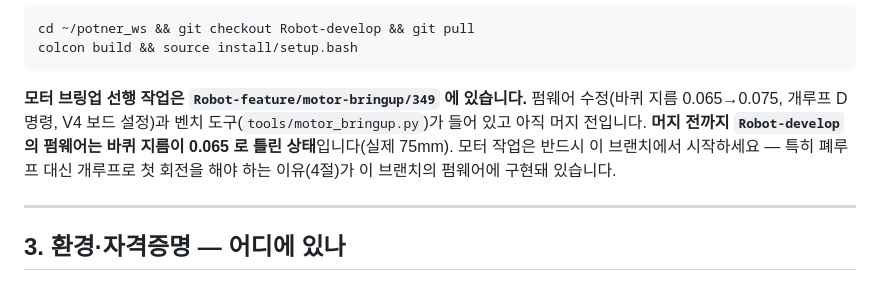
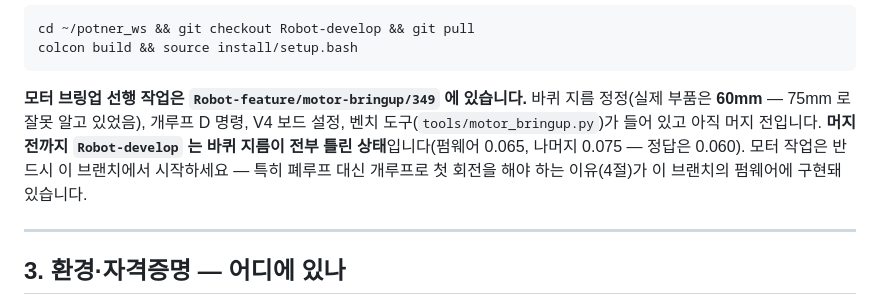
Before and after one commit to jerry1700/Potner-Robot, a Markdown page: docs/HANDOVER.md, the part around the change. Rendered like a GitHub page.

Commit message:
docs: 인수인계 문서의 바퀴 지름을 60mm 로 정정
실제 부품이 60mm 인 것으로 확인됐습니다. 코드 정정은 349 브랜치에
있고(3c5e1ae), 머지 전까지 Robot-develop 의 값은 틀린 상태라는 것을
문서에 명시했습니다.

Refs: S15P11E104-349

Co-Authored-By: Claude Fable 5 <noreply@anthropic.com>

````diff
--- a/docs/HANDOVER.md
+++ b/docs/HANDOVER.md
@@ -55,10 +55,10 @@ colcon build && source install/setup.bash
 ```
 
 **모터 브링업 선행 작업은 `Robot-feature/motor-bringup/349` 에 있습니다.**
-펌웨어 수정(바퀴 지름 0.065→0.075, 개루프 D 명령, V4 보드 설정)과 벤치
-도구(`tools/motor_bringup.py`)가 들어 있고 아직 머지 전입니다. **머지 전까지
-`Robot-develop` 의 펌웨어는 바퀴 지름이 0.065 로 틀린 상태**입니다(실제
-75mm). 모터 작업은 반드시 이 브랜치에서 시작하세요 — 특히 폐루프 대신
+바퀴 지름 정정(실제 부품은 **60mm** — 75mm 로 잘못 알고 있었음), 개루프
+D 명령, V4 보드 설정, 벤치 도구(`tools/motor_bringup.py`)가 들어 있고 아직
+머지 전입니다. **머지 전까지 `Robot-develop` 는 바퀴 지름이 전부 틀린
+상태**입니다(펌웨어 0.065, 나머지 0.075 — 정답은 0.060). 모터 작업은 반드시 이 브랜치에서 시작하세요 — 특히 폐루프 대신
 개루프로 첫 회전을 해야 하는 이유(4절)가 이 브랜치의 펌웨어에 구현돼
 있습니다.
 
````
